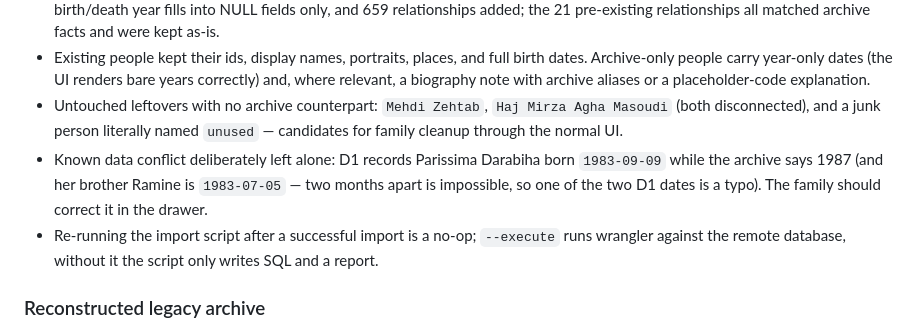
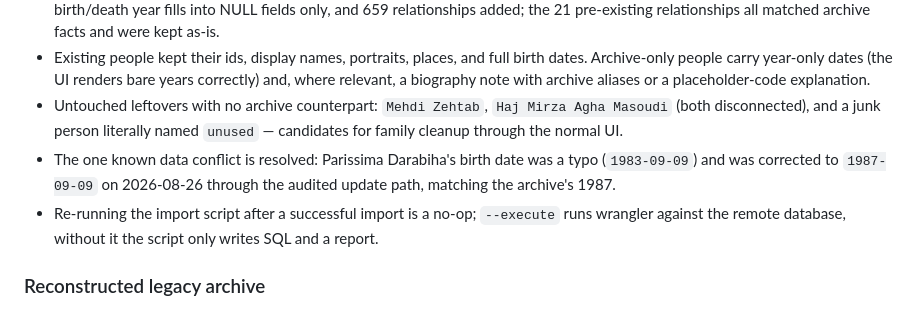
Before and after one commit to tetrisgm/darabiha.com, a Markdown page: docs/HANDOFF.md, the part around the change. GitHub-like rendering.

Commit message:
Record Parissima birth-date correction
Co-Authored-By: Claude Fable 5 <noreply@anthropic.com>

```diff
--- a/docs/HANDOFF.md
+++ b/docs/HANDOFF.md
@@ -34,7 +34,7 @@ Last updated: 2026-08-26
 - The live D1 tree is now the corrected legacy archive merged with the family's hand-entered records. `scripts/import_legacy_tree_to_d1.mjs` performed the merge (change_log kind `import_legacy_archive`): 390 people added, 17 existing records matched to archive identities through an explicit variant-name table (`Mohammad Zehtab Darabi` = the archive's `Mohammad Darabi` G4, `Jila Darabiha` = `Jila Khosravi Saeed`, `Salmeh` = `Salameh X`, and so on), 7 birth/death year fills into NULL fields only, and 659 relationships added; the 21 pre-existing relationships all matched archive facts and were kept as-is.
 - Existing people kept their ids, display names, portraits, places, and full birth dates. Archive-only people carry year-only dates (the UI renders bare years correctly) and, where relevant, a biography note with archive aliases or a placeholder-code explanation.
 - Untouched leftovers with no archive counterpart: `Mehdi Zehtab`, `Haj Mirza Agha Masoudi` (both disconnected), and a junk person literally named `unused` — candidates for family cleanup through the normal UI.
-- Known data conflict deliberately left alone: D1 records Parissima Darabiha born `1983-09-09` while the archive says 1987 (and her brother Ramine is `1983-07-05` — two months apart is impossible, so one of the two D1 dates is a typo). The family should correct it in the drawer.
+- The one known data conflict is resolved: Parissima Darabiha's birth date was a typo (`1983-09-09`) and was corrected to `1987-09-09` on 2026-08-26 through the audited update path, matching the archive's 1987.
 - Re-running the import script after a successful import is a no-op; `--execute` runs wrangler against the remote database, without it the script only writes SQL and a report.
 
 ### Reconstructed legacy archive
```
